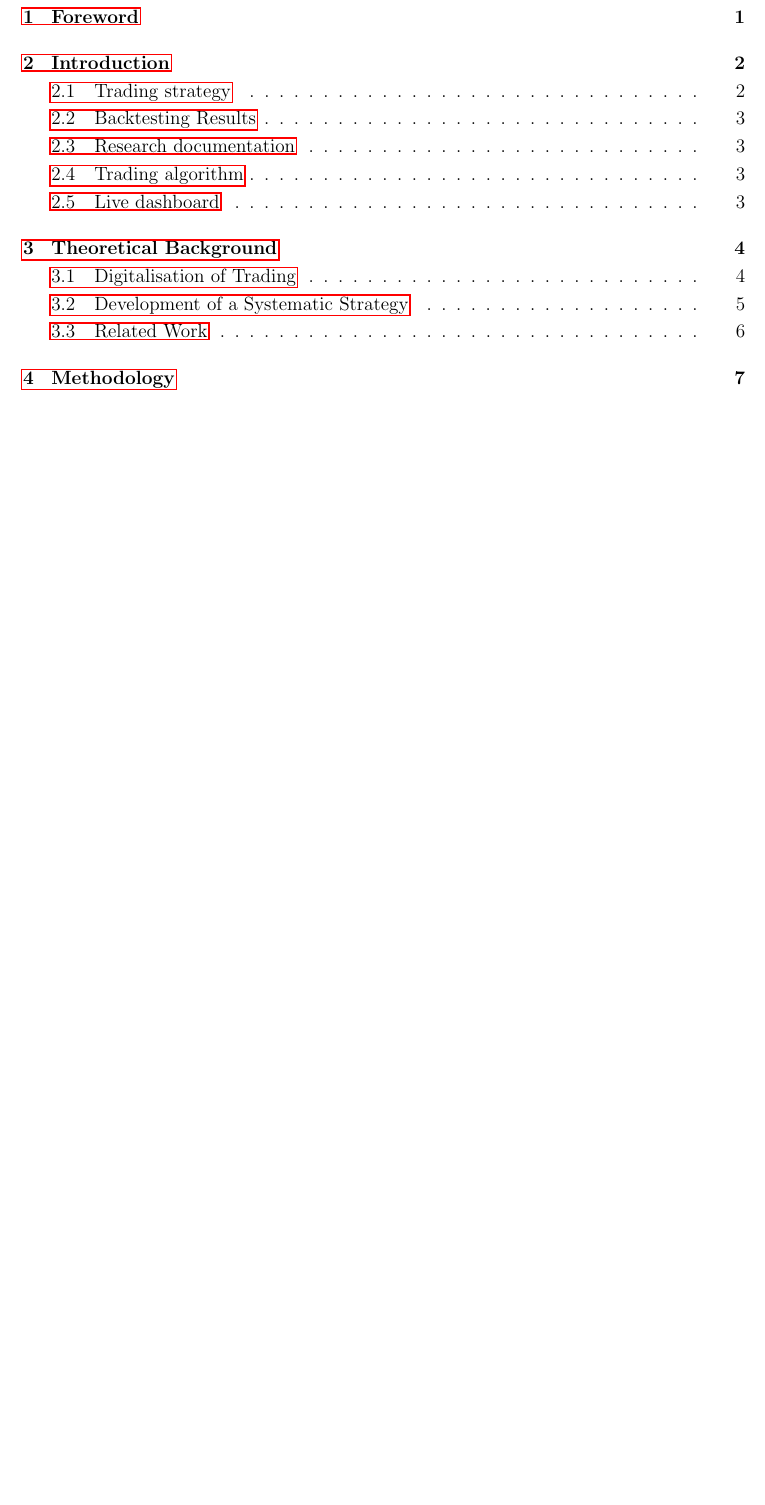
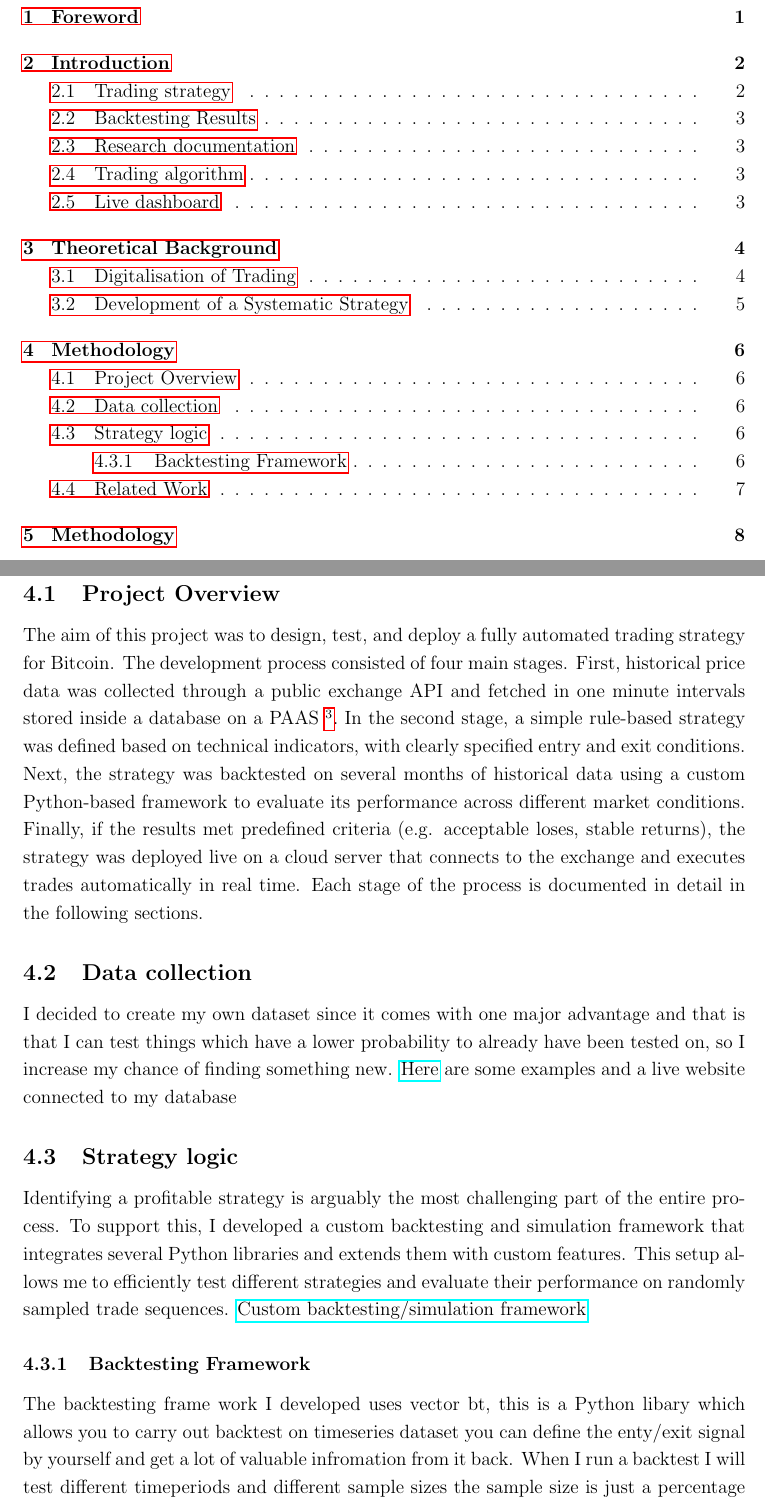
Before and after one commit to AJslashTracey/Matura_Thesis, a LaTeX paper (ma.tex): part of page 3 of 10 before the commit and two parts of pages 3 and 9 of 11 after it, the two joined at a grey line, cut so that both start at the same text, the shorter picture padded with empty space. Compiled offline with pdfLaTeX.

Commit message:
finishing up for today it is such a huge pain help me

```diff
--- a/ma.tex
+++ b/ma.tex
@@ -172,11 +172,23 @@ Throughout this process, the focus remains on consistency and measurability. Unl
 
 
 
+\newpage
+\section{Methodology}
+
+\subsection{Project Overview}
+The aim of this project was to design, test, and deploy a fully automated trading strategy for Bitcoin. The development process consisted of four main stages. First, historical price data was collected through a public exchange API and fetched in one minute intervals stored inside a database on a PAAS \footnote{Stands for Platform as a service and it's a cloud computing model which gives developers a platform to host their applications so that they are globably accesable on the internet and run 24/7}. In the second stage, a simple rule-based strategy was defined based on technical indicators, with clearly specified entry and exit conditions. Next, the strategy was backtested on several months of historical data using a custom Python-based framework to evaluate its performance across different market conditions. Finally, if the results met predefined criteria (e.g. acceptable loses, stable returns), the strategy was deployed live on a cloud server that connects to the exchange and executes trades automatically in real time. Each stage of the process is documented in detail in the following sections.
+
+\subsection{Data collection}
+I decided to create my own dataset since it comes with one major advantage and that is that I can test things which have a lower probability to already have been tested on, so I increase my chance of finding something new. \href{https://github.com/AJslashTracey/OBDeltaData}{Here} are some examples and a live website connected to my database
 
 
+\subsection{Strategy logic}
+Identifying a profitable strategy is arguably the most challenging part of the entire process. To support this, I developed a custom backtesting and simulation framework that integrates several Python libraries and extends them with custom features. This setup allows me to efficiently test different strategies and evaluate their performance on randomly sampled trade sequences. \href{https://github.com/AJslashTracey/signal_search_strategy}{Custom backtesting/simulation framework}
 
 
-
+\subsubsection{Backtesting Framework}
+The backtesting frame work I developed uses vector bt, this is a Python libary which allows you to carry out backtest on timeseries dataset you can define the enty/exit signal by yourself and get a lot of valuable infromation from it back.
+When I run a backtest I will test different timeperiods and different sample sizes the sample size is just a percentage of the signals we have but randomly selected, so for example if we have 100 entry signals we test on 20 randomly selected signals 100 times and calculate the average return
 \newpage
 \subsection{Related Work}
 Discussion of related work.
```
Also changed, not shown: ma.pdf, 5 other files.
